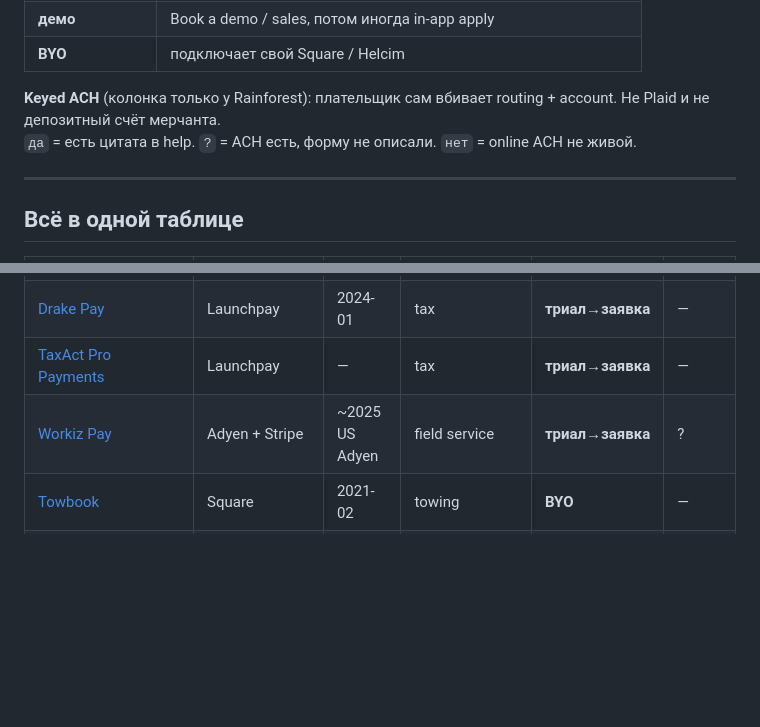
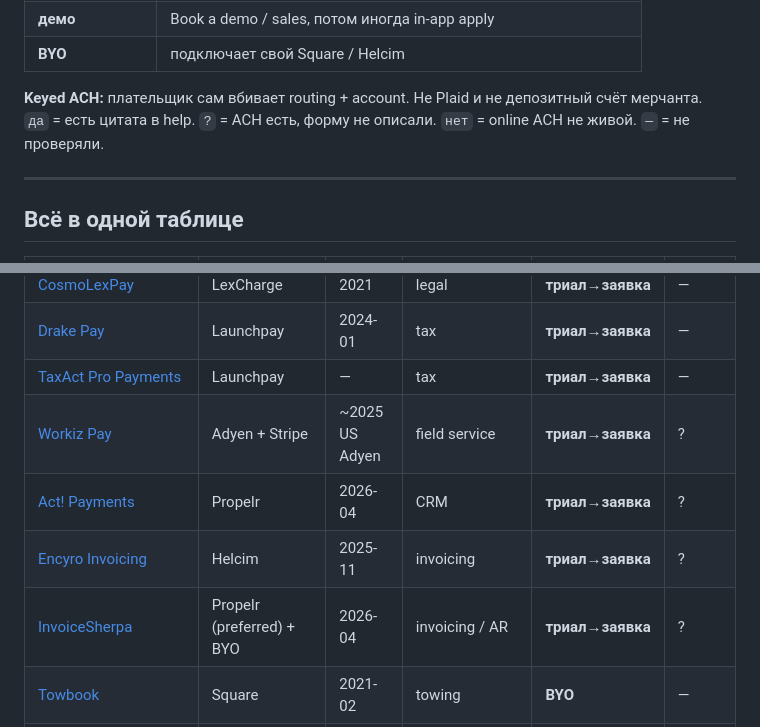
Before and after one commit to polyalpha-hq/pearl-of-restoration, a Markdown page: .planning/research/payfac-all-findings.md, 2 parts joined by grey strips. Rendered like a GitHub page; blank space fills up the shorter version.

```diff
--- a/.planning/research/payfac-all-findings.md
+++ b/.planning/research/payfac-all-findings.md
@@ -13,8 +13,8 @@
 | **демо** | Book a demo / sales, потом иногда in-app apply |
 | **BYO** | подключает свой Square / Helcim |
 
-**Keyed ACH** (колонка только у Rainforest): плательщик сам вбивает routing + account. Не Plaid и не депозитный счёт мерчанта.
-`да` = есть цитата в help. `?` = ACH есть, форму не описали. `нет` = online ACH не живой.
+**Keyed ACH:** плательщик сам вбивает routing + account. Не Plaid и не депозитный счёт мерчанта.
+`да` = есть цитата в help. `?` = ACH есть, форму не описали. `нет` = online ACH не живой. `—` = не проверяли.
 
 ---
 
@@ -68,6 +68,9 @@
 | [Drake Pay](https://www.drakesoftware.com/products/drake-pay/) | Launchpay | 2024-01 | tax | **триал→заявка** | — |
 | [TaxAct Pro Payments](https://www.taxact.com/professional/integrated-payments) | Launchpay | — | tax | **триал→заявка** | — |
 | [Workiz Pay](https://www.workiz.com/signup/join-workiz/) | Adyen + Stripe | ~2025 US Adyen | field service | **триал→заявка** | ? |
+| [Act! Payments](https://www.act.com/products/accept-payments/) | Propelr | 2026-04 | CRM | **триал→заявка** | ? |
+| [Encyro Invoicing](https://www.encyro.com/invoicing) | Helcim | 2025-11 | invoicing | **триал→заявка** | ? |
+| [InvoiceSherpa](https://www.invoicesherpa.com/pricing) | Propelr (preferred) + BYO | 2026-04 | invoicing / AR | **триал→заявка** | ? |
 | [Towbook](https://towbook.com/) | Square | 2021-02 | towing | **BYO** | — |
 | [Trafft](https://trafft.com/) | Square | 2024-09 | booking | **BYO** | — |
 | [ARI](https://ari.app/) | Square / Helcim | 2026 | auto repair | **BYO** | — |
```
Also changed, not shown: other parts of .planning/research/payfac-all-findings.md (+29 -5 lines).
